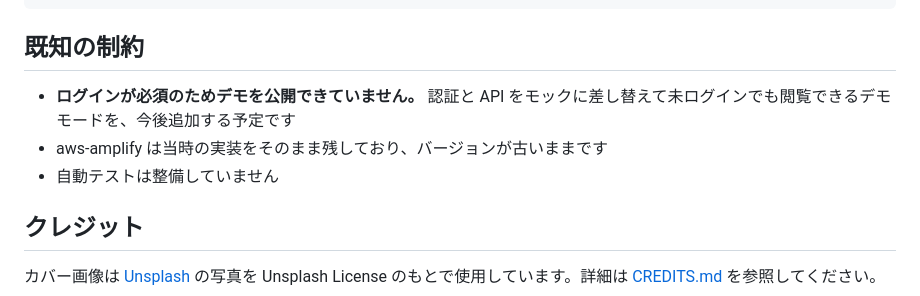
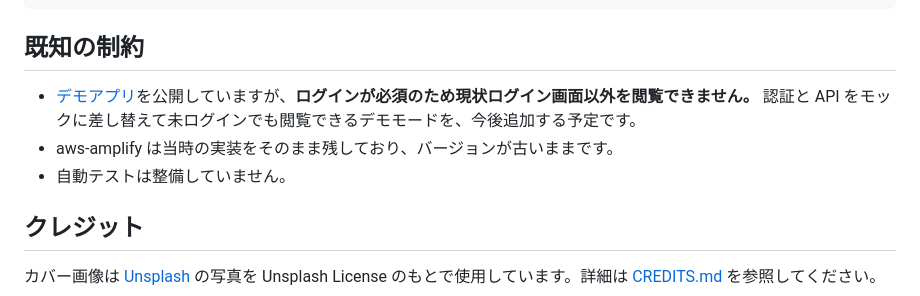
Before and after one commit to Yuchan4342/wedding-app, a Markdown page: README.md, the part around the change. GitHub-like rendering.

Commit message:
README.md のデモアプリの記載を修正

```diff
--- a/README.md
+++ b/README.md
@@ -103,9 +103,9 @@ src/
 
 ## 既知の制約
 
-- **ログインが必須のためデモを公開できていません。** 認証と API をモックに差し替えて未ログインでも閲覧できるデモモードを、今後追加する予定です
-- aws-amplify は当時の実装をそのまま残しており、バージョンが古いままです
-- 自動テストは整備していません
+- [デモアプリ](https://wedding.o-char.com)を公開していますが、**ログインが必須のため現状ログイン画面以外を閲覧できません。** 認証と API をモックに差し替えて未ログインでも閲覧できるデモモードを、今後追加する予定です。
+- aws-amplify は当時の実装をそのまま残しており、バージョンが古いままです。
+- 自動テストは整備していません。
 
 ## クレジット
 
```
